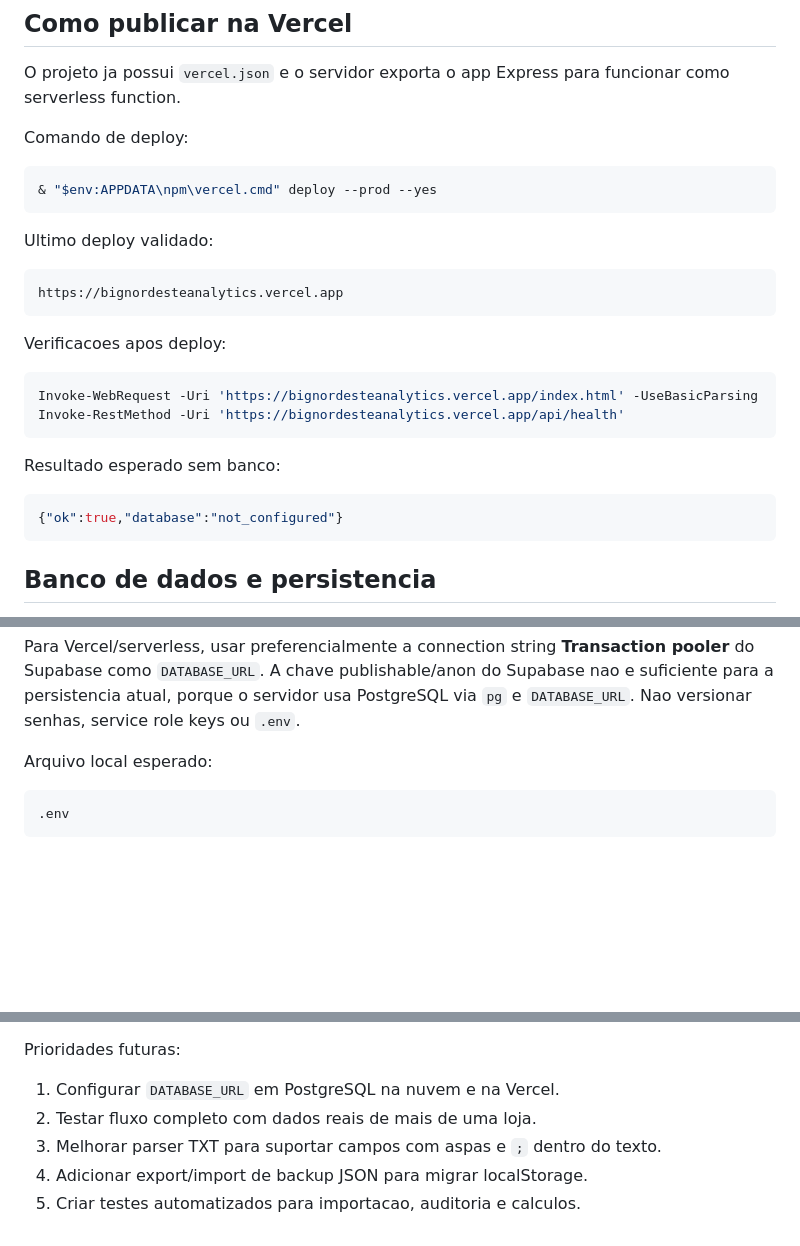
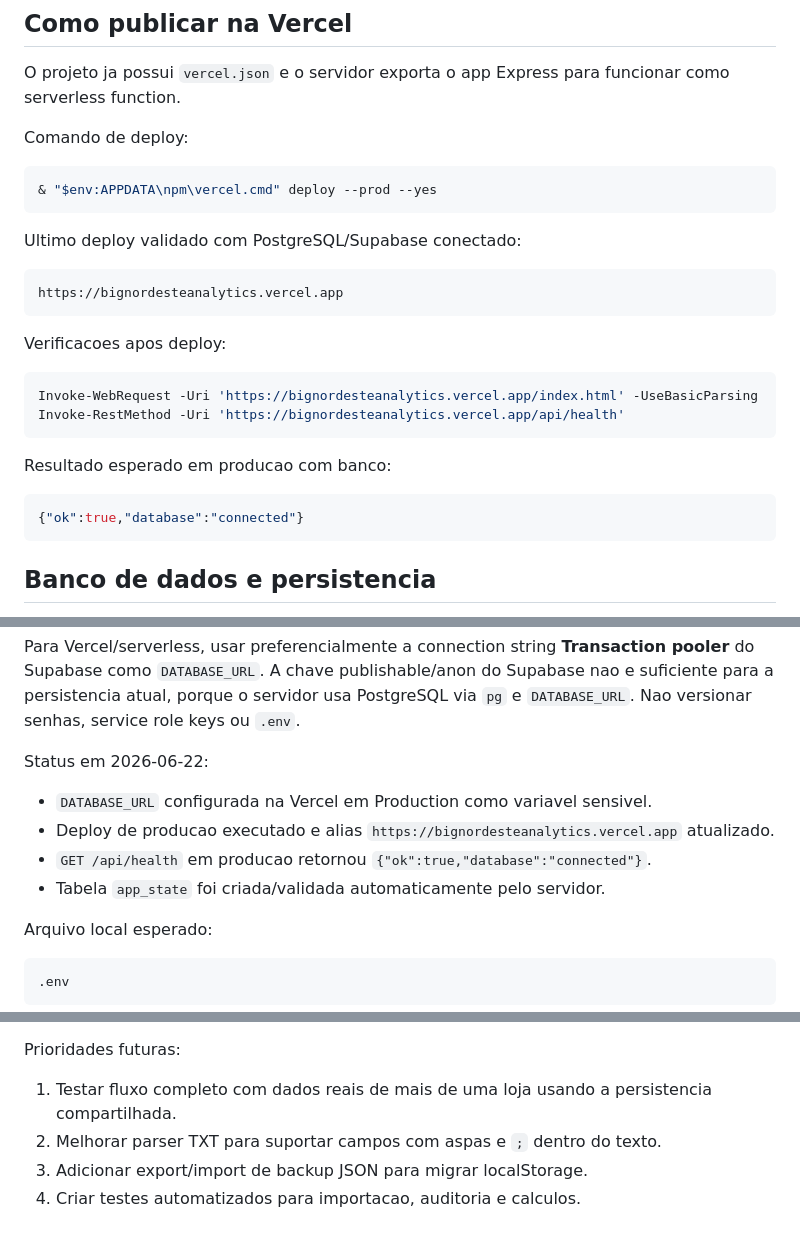
Before and after one commit to rodrigocunha093-stack/bignordesteanalytics, a Markdown page: CONTEXTO_PROJETO.md, 3 parts joined by grey strips. Drawn GitHub-style; blank space fills up the shorter version.

Commit message:
Registrar Supabase conectado em producao

````diff
--- a/CONTEXTO_PROJETO.md
+++ b/CONTEXTO_PROJETO.md
@@ -82,7 +82,7 @@ Comando de deploy:
 & "$env:APPDATA\npm\vercel.cmd" deploy --prod --yes
 ```
 
-Ultimo deploy validado:
+Ultimo deploy validado com PostgreSQL/Supabase conectado:
 
 ```text
 https://bignordesteanalytics.vercel.app
@@ -95,10 +95,10 @@ Invoke-WebRequest -Uri 'https://bignordesteanalytics.vercel.app/index.html' -Use
 Invoke-RestMethod -Uri 'https://bignordesteanalytics.vercel.app/api/health'
 ```
 
-Resultado esperado sem banco:
+Resultado esperado em producao com banco:
 
 ```json
-{"ok":true,"database":"not_configured"}
+{"ok":true,"database":"connected"}
 ```
 
 ## Banco de dados e persistencia
@@ -127,6 +127,13 @@ Dashboard: https://supabase.com/dashboard/project/upaujonwcngtmgztpmsr
 Para Vercel/serverless, usar preferencialmente a connection string **Transaction pooler** do Supabase como `DATABASE_URL`.
 A chave publishable/anon do Supabase nao e suficiente para a persistencia atual, porque o servidor usa PostgreSQL via `pg` e `DATABASE_URL`.
 Nao versionar senhas, service role keys ou `.env`.
+
+Status em 2026-06-22:
+
+- `DATABASE_URL` configurada na Vercel em Production como variavel sensivel.
+- Deploy de producao executado e alias `https://bignordesteanalytics.vercel.app` atualizado.
+- `GET /api/health` em producao retornou `{"ok":true,"database":"connected"}`.
+- Tabela `app_state` foi criada/validada automaticamente pelo servidor.
 
 Arquivo local esperado:
 
@@ -384,8 +391,7 @@ Antes de continuar o desenvolvimento:
 
 Prioridades futuras:
 
-1. Configurar `DATABASE_URL` em PostgreSQL na nuvem e na Vercel.
-2. Testar fluxo completo com dados reais de mais de uma loja.
-3. Melhorar parser TXT para suportar campos com aspas e `;` dentro do texto.
-4. Adicionar export/import de backup JSON para migrar localStorage.
-5. Criar testes automatizados para importacao, auditoria e calculos.
+1. Testar fluxo completo com dados reais de mais de uma loja usando a persistencia compartilhada.
+2. Melhorar parser TXT para suportar campos com aspas e `;` dentro do texto.
+3. Adicionar export/import de backup JSON para migrar localStorage.
+4. Criar testes automatizados para importacao, auditoria e calculos.
````
